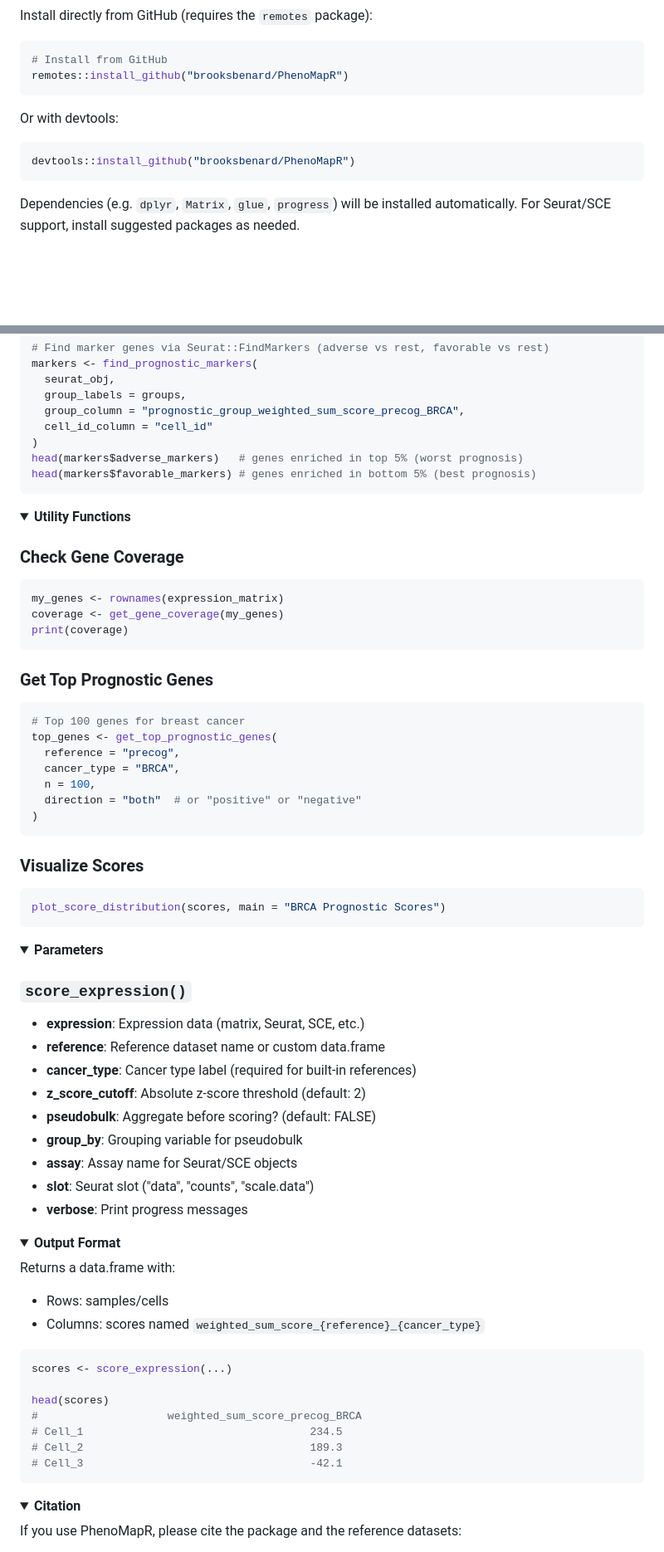
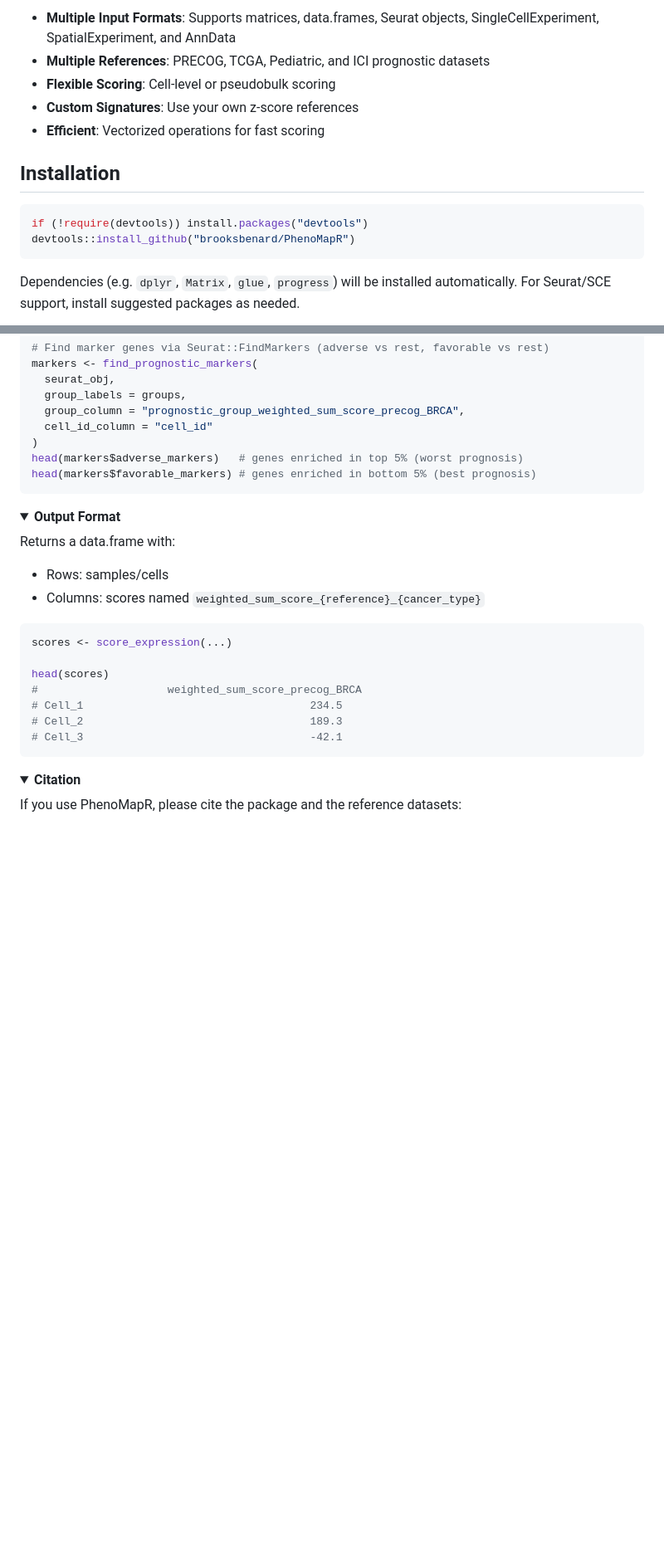
Before and after one commit to brooksbenard/PhenoMapR, a Markdown page: README.md, 2 parts joined by grey strips. Shown at 83% size. GitHub-like rendering; folded sections open; blank space fills up the shorter version.

Commit message:
Update README structure and visuals (features before install, new visualization, under-the-hood schematic, quick-start args)
Made-with: Cursor

````diff
--- a/README.md
+++ b/README.md
@@ -18,14 +17,14 @@ PhenoMapR is a semi-supervised method to map phenotypes associated with bulk gen
 
-Install directly from GitHub (requires the `remotes` package):
+- **Multiple Input Formats**: Supports matrices, data.frames, Seurat objects, SingleCellExperiment, SpatialExperiment, and AnnData
+- **Multiple References**: PRECOG, TCGA, Pediatric, and ICI prognostic datasets
+- **Flexible Scoring**: Cell-level or pseudobulk scoring
+- **Custom Signatures**: Use your own z-score references
+- **Efficient**: Vectorized operations for fast scoring
+
+## Installation
 
 ```r
-# Install from GitHub
-remotes::install_github("brooksbenard/PhenoMapR")
-```
-
-Or with devtools:
-
-```r
+if (!require(devtools)) install.packages("devtools")
 devtools::install_github("brooksbenard/PhenoMapR")
 ```
 
@@ -329,51 +344,6 @@ head(markers$favorable_markers) # genes enriched in bottom 5% (best prognosis)
 </details>
 
 <details markdown="1">
-<summary><b>Utility Functions</b></summary>
-
-### Check Gene Coverage
-```r
-my_genes <- rownames(expression_matrix)
-coverage <- get_gene_coverage(my_genes)
-print(coverage)
-```
-
-### Get Top Prognostic Genes
-```r
-# Top 100 genes for breast cancer
-top_genes <- get_top_prognostic_genes(
-  reference = "precog",
-  cancer_type = "BRCA",
-  n = 100,
-  direction = "both"  # or "positive" or "negative"
-)
-```
-
-### Visualize Scores
-```r
-plot_score_distribution(scores, main = "BRCA Prognostic Scores")
-```
-
-</details>
-
-<details markdown="1">
-<summary><b>Parameters</b></summary>
-
-### `score_expression()`
-
-- **expression**: Expression data (matrix, Seurat, SCE, etc.)
-- **reference**: Reference dataset name or custom data.frame
-- **cancer_type**: Cancer type label (required for built-in references)
-- **z_score_cutoff**: Absolute z-score threshold (default: 2)
-- **pseudobulk**: Aggregate before scoring? (default: FALSE)
-- **group_by**: Grouping variable for pseudobulk
-- **assay**: Assay name for Seurat/SCE objects
-- **slot**: Seurat slot ("data", "counts", "scale.data")
-- **verbose**: Print progress messages
-
-</details>
-
-<details markdown="1">
 <summary><b>Output Format</b></summary>
 
 Returns a data.frame with:
````
Also changed, not shown: other parts of README.md (+29 -14 lines), inst/figures/PhenoMapR_map_logo.png, inst/figures/PhenoMapR_visualization.png (added).
